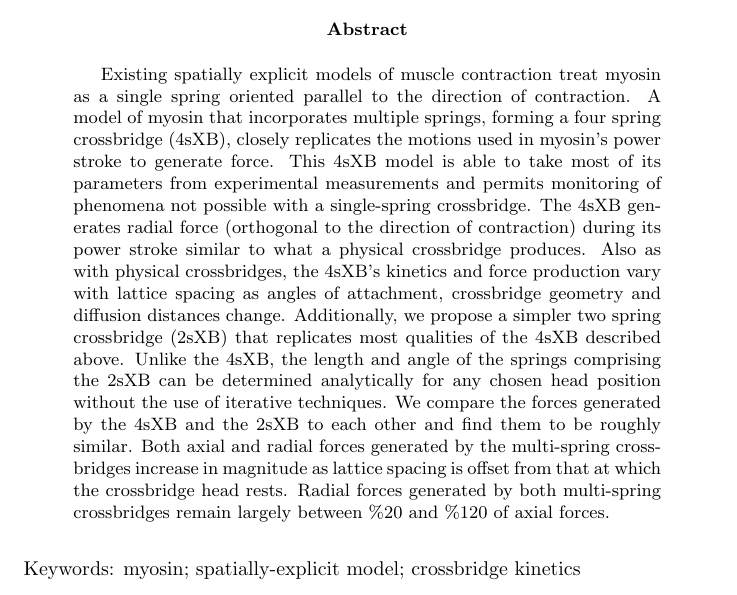
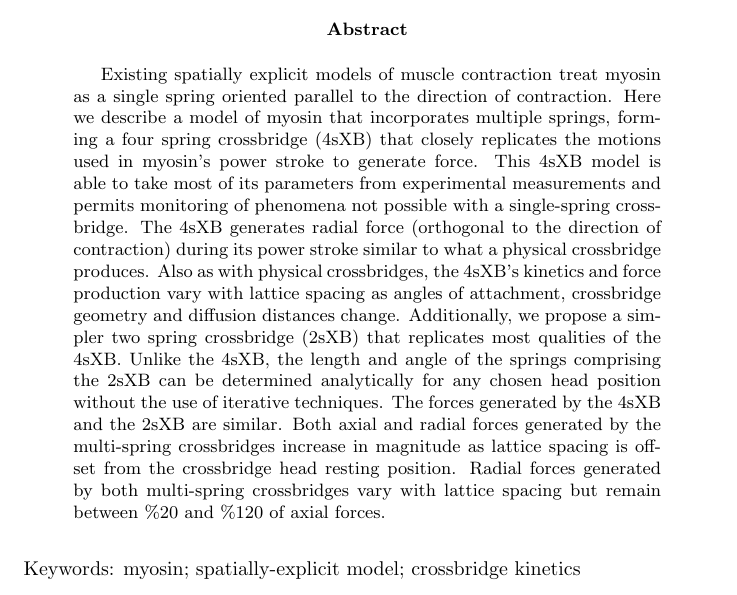
Before and after one commit to cdw/crossbridge, a LaTeX paper (paper/SingleXB.tex): part of page 1 of 17, cut so that both start at the same text. Compiled offline with pdfLaTeX.

Commit message:
Beginning work on Mike's edits to the paper.

```diff
--- a/paper/SingleXB.tex
+++ b/paper/SingleXB.tex
@@ -29,15 +29,15 @@
 
 \begin{abstract}
 Existing spatially explicit models of muscle contraction treat myosin as a single spring oriented parallel to the direction of contraction.
-A model of myosin that incorporates multiple springs, forming a four spring crossbridge (4sXB), closely replicates the motions used in myosin's power stroke to generate force.
+Here we describe a model of myosin that incorporates multiple springs, forming a four spring crossbridge (4sXB) that closely replicates the motions used in myosin's power stroke to generate force.
 This 4sXB model is able to take most of its parameters from experimental measurements and permits monitoring of phenomena not possible with a single-spring crossbridge.
 The 4sXB generates radial force (orthogonal to the direction of contraction) during its power stroke similar to what a physical crossbridge produces.
 Also as with physical crossbridges, the 4sXB's kinetics and force production vary with lattice spacing as angles of attachment, crossbridge geometry and diffusion distances change.
-Additionally, we propose a simpler two spring crossbridge (2sXB) that replicates most qualities of the 4sXB described above.
+Additionally, we propose a simpler two spring crossbridge (2sXB) that replicates most qualities of the 4sXB.
 Unlike the 4sXB, the length and angle of the springs comprising the 2sXB can be determined analytically for any chosen head position without the use of iterative techniques.
-We compare the forces generated by the 4sXB and the 2sXB to each other and find them to be roughly similar.
-Both axial and radial forces generated by the multi-spring crossbridges increase in magnitude as lattice spacing is offset from that at which the crossbridge head rests.
-Radial forces generated by both multi-spring crossbridges remain largely between \%20 and \%120 of axial forces.
+The forces generated by the 4sXB and the 2sXB are similar.
+Both axial and radial forces generated by the multi-spring crossbridges increase in magnitude as lattice spacing is offset from the crossbridge head resting position.
+Radial forces generated by both multi-spring crossbridges vary with lattice spacing but remain between \%20 and \%120 of axial forces.
 \end{abstract}
 
 Keywords: myosin; spatially-explicit model; crossbridge kinetics
```
